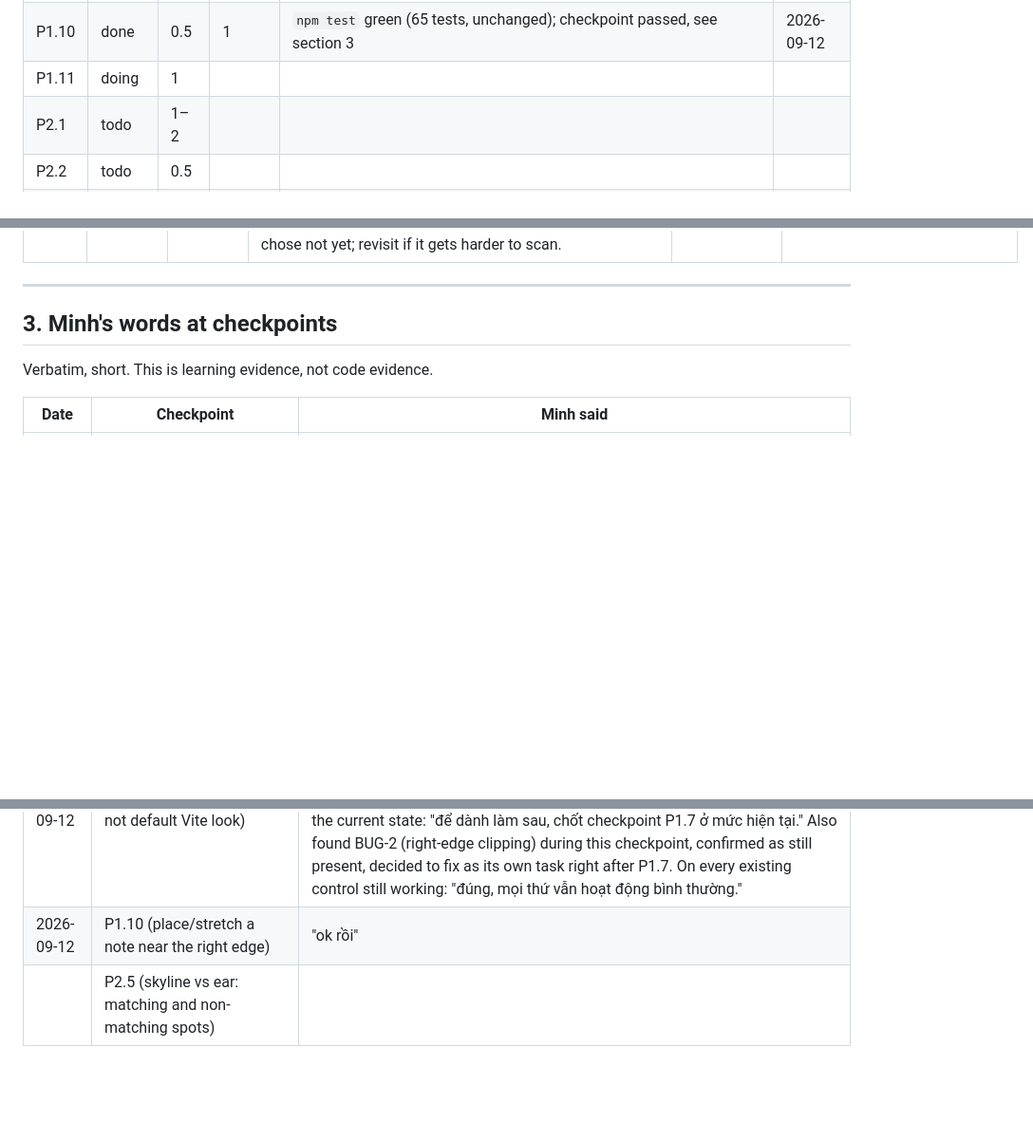
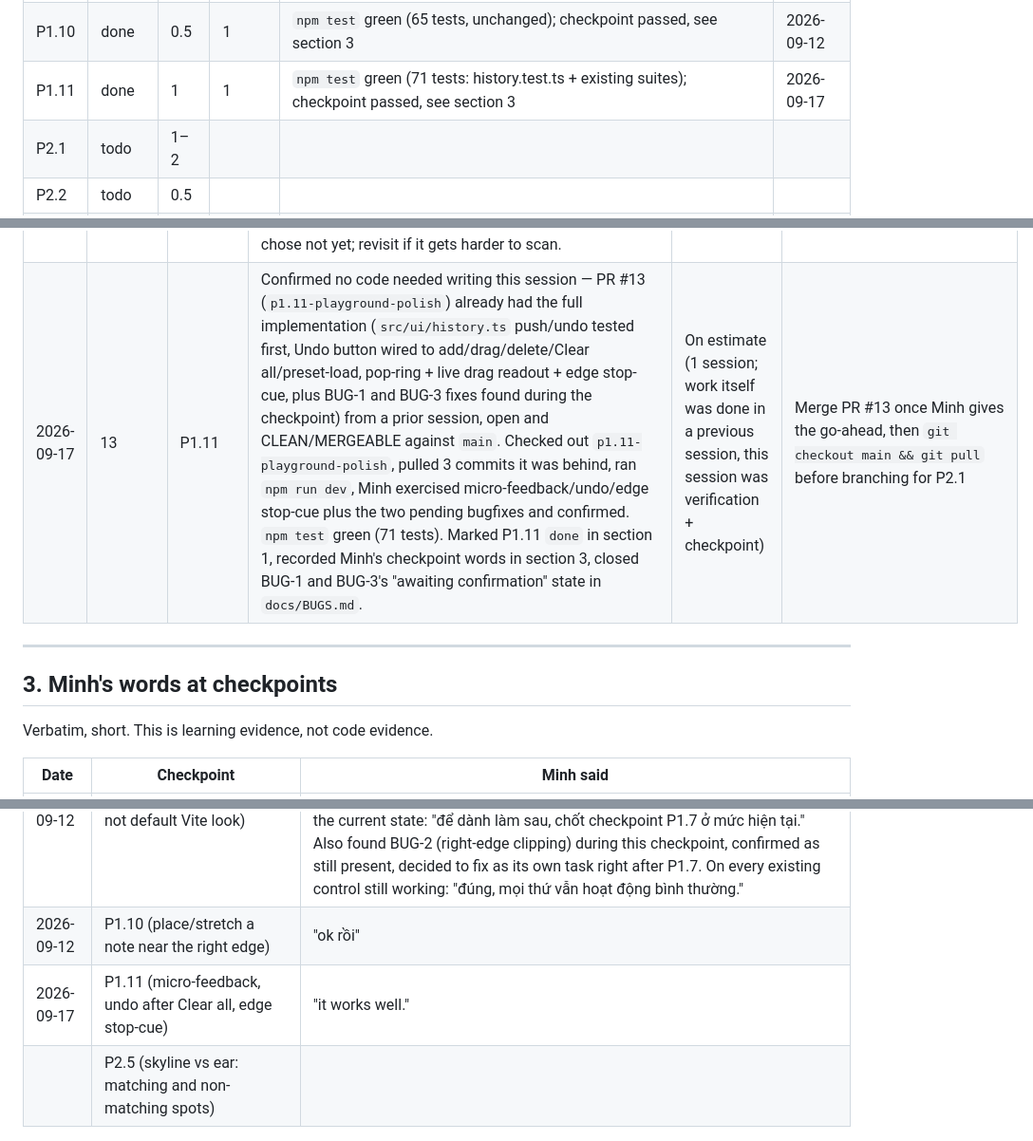
Before and after one commit to johncegom/note-city, a Markdown page: docs/LEDGER.md, 3 parts joined by grey strips. Shown at 95% size. Rendered like a GitHub page; blank space fills up the shorter version.

Commit message:
P1.11: record Minh's checkpoint confirmation, mark task done
Co-Authored-By: Claude Sonnet 5 <noreply@anthropic.com>

```diff
--- a/docs/LEDGER.md
+++ b/docs/LEDGER.md
@@ -50,7 +50,7 @@ Status: `todo` | `doing` | `blocked` | `done`. "Actual" is counted in sessions.
 | P1.9 | done | 0.5 | 1 | `npm test` green (65 tests, unchanged — no new pure functions); checkpoint passed, see section 3 | 2026-09-12 |
 | P1.7 | done | 1 | 1 | `npm test` green (65 tests, unchanged); checkpoint passed after 2 rounds of visual iteration, see section 3 | 2026-09-12 |
 | P1.10 | done | 0.5 | 1 | `npm test` green (65 tests, unchanged); checkpoint passed, see section 3 | 2026-09-12 |
-| P1.11 | doing | 1 | | | |
+| P1.11 | done | 1 | 1 | `npm test` green (71 tests: history.test.ts + existing suites); checkpoint passed, see section 3 | 2026-09-17 |
 | P2.1 | todo | 1–2 | | | |
 | P2.2 | todo | 0.5 | | | |
 | P2.3 | todo | 2 | | | |
@@ -81,6 +81,7 @@ One row per session. "Result" is the state at the end of the session, not a plan
 | 2026-09-12 | 10 | P1.10 | Fixed BUGS.md BUG-2: widened `#skyline` from 500px/5s to 700px/7s; in `main.ts`, `addNoteAt`'s computed `start` and the duration-drag's cap are now clamped (via a new `maxVisibleTime()` helper built on the already-tested `xToTime`) so a note's `[start, start+duration)` can never extend past the canvas's own width. Branched off `main` (pre-P1.7) since PR #10 wasn't merged yet, then merged `origin/main` in once it landed, resolving conflicts in `main.ts`/`style.css`/`docs/LEDGER.md`/`docs/BUGS.md` (kept P1.7's markup/styling, P1.10's wider canvas and clamps; widened `.wrap` to 760px so the 700px canvas fits without forcing scroll on typical desktop widths). Verified via dispatched DOM events before asking Minh: a note placed near the new right edge renders fully, dragging further right stays clamped. `npm test` green (65 tests, unchanged — no new pure function, the clamp composes already-tested `xToTime`), `tsc --noEmit` and `npm run build` clean. Minh checkpoint passed ("ok rồi"). Phase 1 (P1.1–P1.10) is now fully done, including the bug found during its own checkpoints. | On estimate (1 session) | Phase 2: P2.1 — `src/audio/decode.ts` (file input → decodeAudioData → toMono → resample to 22050 Hz) |
 | 2026-09-14 | 11 | — | No code this session. Agent brainstormed 3 playground UX ideas post-P1.10 (instant micro-feedback, in-memory undo, edge-drag stop-cue), parked in section 6. Minh then asked to scope all 3 into the next task. Added task P1.11 to `docs/PLAN.md`'s Phase 1 table, depending on P1.10; recorded as DR-10. Added the row to the task status table below (`todo`), updated the 3 parked-idea rows in section 6 to point at P1.11. Not started — this was scoping only, no approval-gate row in section 1a yet (that happens when P1.11 is actually picked up). | — (plan amendment, not an estimated task) | P1.11: playground interaction polish (micro-feedback, undo, edge stop-cue); or P2.1 if Minh prefers Phase 2 first |
 | 2026-09-14 | 12 | — | No code this session. PR #12 (P1.11 scoping) confirmed merged; `main` pulled. Ran `/bootstrap-way-of-working` re-calibration at Minh's request before starting P1.11: contributors still solo, blast radius still low, no re-calibration trigger from `CLAUDE.md` fired — Tier 2 (current setup) confirmed still correct, no new artifact installed. Flagged one candidate for later (session log entries in this section getting long/verbose, ~150 lines after 11 sessions) — Minh chose not yet; revisit if it gets harder to scan. | — (calibration check, not an estimated task) | P1.11: branch off `main`, approval-gate row in section 1a, then TDD for `src/ui/history.ts` |
+| 2026-09-17 | 13 | P1.11 | Confirmed no code needed writing this session — PR #13 (`p1.11-playground-polish`) already had the full implementation (`src/ui/history.ts` push/undo tested first, Undo button wired to add/drag/delete/Clear all/preset-load, pop-ring + live drag readout + edge stop-cue, plus BUG-1 and BUG-3 fixes found during the checkpoint) from a prior session, open and CLEAN/MERGEABLE against `main`. Checked out `p1.11-playground-polish`, pulled 3 commits it was behind, ran `npm run dev`, Minh exercised micro-feedback/undo/edge stop-cue plus the two pending bugfixes and confirmed. `npm test` green (71 tests). Marked P1.11 `done` in section 1, recorded Minh's checkpoint words in section 3, closed BUG-1 and BUG-3's "awaiting confirmation" state in `docs/BUGS.md`. | On estimate (1 session; work itself was done in a previous session, this session was verification + checkpoint) | Merge PR #13 once Minh gives the go-ahead, then `git checkout main && git pull` before branching for P2.1 |
 
 ---
 
@@ -98,6 +99,7 @@ Verbatim, short. This is learning evidence, not code evidence.
 | 2026-09-12 | P1.9 (3 presets, pleasant/recognizable) | "Các bài hát rất chính xác, nghe rất quen thuộc." |
 | 2026-09-12 | P1.7 (considered design, not default Vite look) | On the night-skyline redesign: "cửa sổ nhìn cảm giác không ra cửa sổ. Và nền đen khiến nó trông không giống thành phố lắm" → iterated (window grid + sky gradient + ground strip) → "bầu trời trông không đẹp lắm, nhưng mà đẹp hơn lúc trước rồi" → asked to park further sky polish and close the checkpoint at the current state: "để dành làm sau, chốt checkpoint P1.7 ở mức hiện tại." Also found BUG-2 (right-edge clipping) during this checkpoint, confirmed as still present, decided to fix as its own task right after P1.7. On every existing control still working: "đúng, mọi thứ vẫn hoạt động bình thường." |
 | 2026-09-12 | P1.10 (place/stretch a note near the right edge) | "ok rồi" |
+| 2026-09-17 | P1.11 (micro-feedback, undo after Clear all, edge stop-cue) | "it works well." |
 | | P2.5 (skyline vs ear: matching and non-matching spots) | |
 
 ---
```
Also changed, not shown: docs/BUGS.md (+2 -2 lines).
